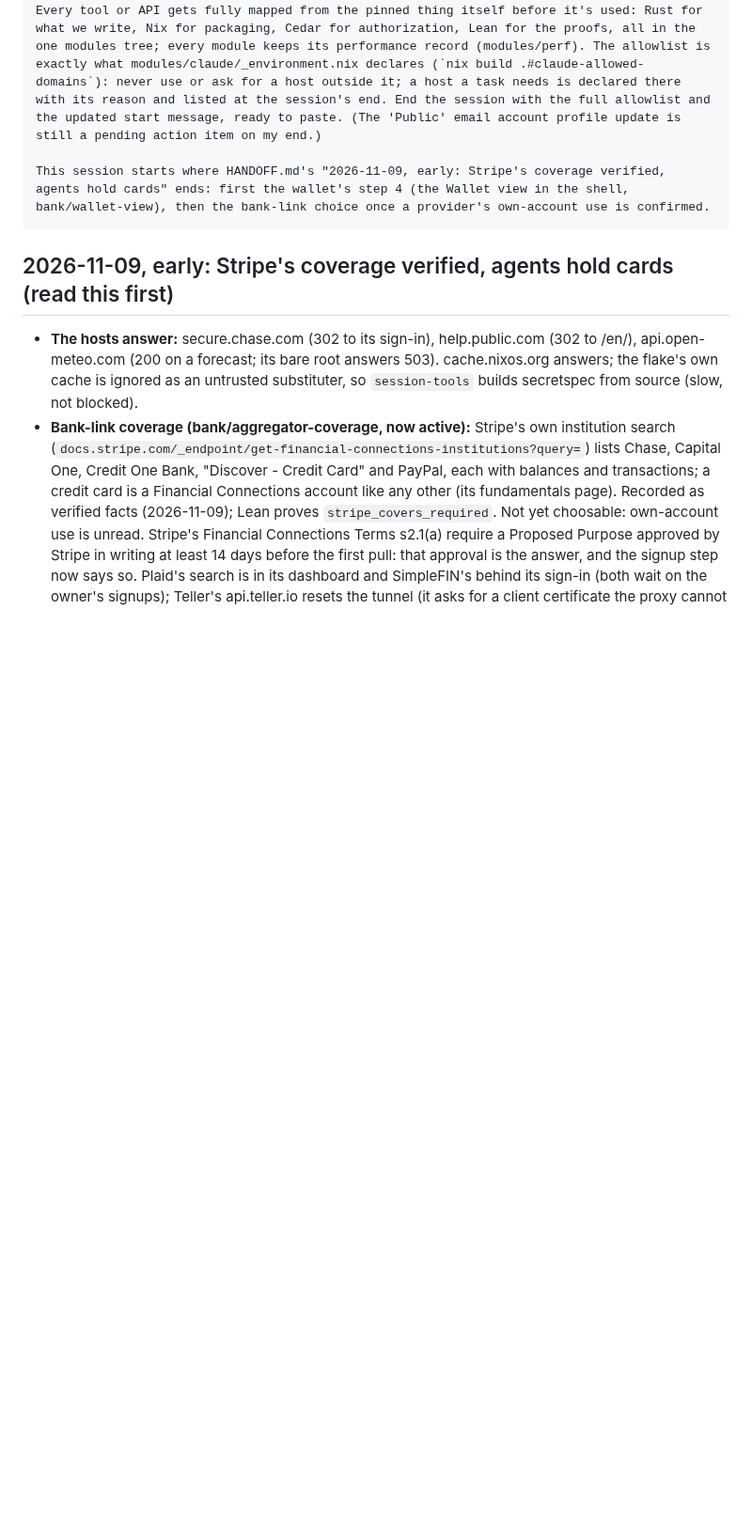
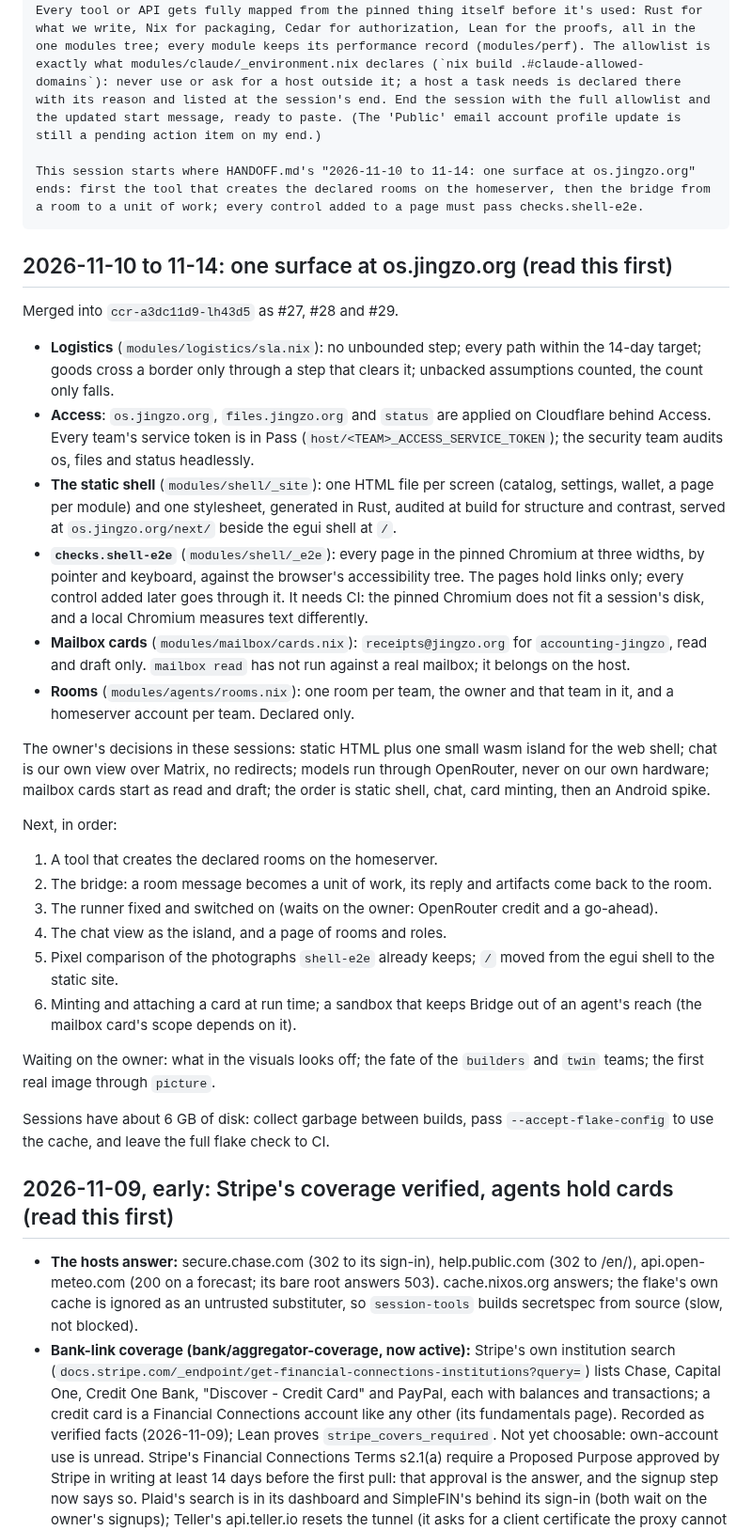
Before and after one commit to Kagamizo-dev/kagamizo, a Markdown page: HANDOFF.md, the part around the change. Shown at 94% size. Rendered like a GitHub page; blank space fills up the shorter version.

Commit message:
docs(handoff): Record the sessions of 2026-11-10 to 11-14
Co-Authored-By: Claude Fable 5.2 <noreply@anthropic.com>
Claude-Session: https://claude.ai/code/session_01AUZDaHyfpWCBJBW2zPPkpa

````diff
--- a/HANDOFF.md
+++ b/HANDOFF.md
@@ -27,8 +27,60 @@ Then work the plan: in each track, the lowest unblocked item first; items waitin
 
 The only thing you ask me for is approving a sign-in or 2FA link. Ask before anything else that spends money or applies infrastructure, unless HANDOFF.md says I already approved it. Every tool or API gets fully mapped from the pinned thing itself before it's used: Rust for what we write, Nix for packaging, Cedar for authorization, Lean for the proofs, all in the one modules tree; every module keeps its performance record (modules/perf). The allowlist is exactly what modules/claude/_environment.nix declares (`nix build .#claude-allowed-domains`): never use or ask for a host outside it; a host a task needs is declared there with its reason and listed at the session's end. End the session with the full allowlist and the updated start message, ready to paste. (The 'Public' email account profile update is still a pending action item on my end.)
 
-This session starts where HANDOFF.md's "2026-11-09, early: Stripe's coverage verified, agents hold cards" ends: first the wallet's step 4 (the Wallet view in the shell, bank/wallet-view), then the bank-link choice once a provider's own-account use is confirmed.
+This session starts where HANDOFF.md's "2026-11-10 to 11-14: one surface at os.jingzo.org" ends: first the tool that creates the declared rooms on the homeserver, then the bridge from a room to a unit of work; every control added to a page must pass checks.shell-e2e.
 ```
+
+## 2026-11-10 to 11-14: one surface at os.jingzo.org (read this first)
+
+Merged into `ccr-a3dc11d9-lh43d5` as #27, #28 and #29.
+
+- **Logistics** (`modules/logistics/sla.nix`): no unbounded step; every
+  path within the 14-day target; goods cross a border only through a
+  step that clears it; unbacked assumptions counted, the count only falls.
+- **Access**: `os.jingzo.org`, `files.jingzo.org` and `status` are applied
+  on Cloudflare behind Access. Every team's service token is in Pass
+  (`host/<TEAM>_ACCESS_SERVICE_TOKEN`); the security team audits os, files
+  and status headlessly.
+- **The static shell** (`modules/shell/_site`): one HTML file per screen
+  (catalog, settings, wallet, a page per module) and one stylesheet,
+  generated in Rust, audited at build for structure and contrast, served
+  at `os.jingzo.org/next/` beside the egui shell at `/`.
+- **`checks.shell-e2e`** (`modules/shell/_e2e`): every page in the pinned
+  Chromium at three widths, by pointer and keyboard, against the
+  browser's accessibility tree. The pages hold links only; every control
+  added later goes through it. It needs CI: the pinned Chromium does not
+  fit a session's disk, and a local Chromium measures text differently.
+- **Mailbox cards** (`modules/mailbox/cards.nix`): `receipts@jingzo.org`
+  for `accounting-jingzo`, read and draft only. `mailbox read` has not
+  run against a real mailbox; it belongs on the host.
+- **Rooms** (`modules/agents/rooms.nix`): one room per team, the owner and
+  that team in it, and a homeserver account per team. Declared only.
+
+The owner's decisions in these sessions: static HTML plus one small wasm
+island for the web shell; chat is our own view over Matrix, no redirects;
+models run through OpenRouter, never on our own hardware; mailbox cards
+start as read and draft; the order is static shell, chat, card minting,
+then an Android spike.
+
+Next, in order:
+
+1. A tool that creates the declared rooms on the homeserver.
+2. The bridge: a room message becomes a unit of work, its reply and
+   artifacts come back to the room.
+3. The runner fixed and switched on (waits on the owner: OpenRouter
+   credit and a go-ahead).
+4. The chat view as the island, and a page of rooms and roles.
+5. Pixel comparison of the photographs `shell-e2e` already keeps; `/`
+   moved from the egui shell to the static site.
+6. Minting and attaching a card at run time; a sandbox that keeps Bridge
+   out of an agent's reach (the mailbox card's scope depends on it).
+
+Waiting on the owner: what in the visuals looks off; the fate of the
+`builders` and `twin` teams; the first real image through `picture`.
+
+Sessions have about 6 GB of disk: collect garbage between builds, pass
+`--accept-flake-config` to use the cache, and leave the full flake check
+to CI.
 
 ## 2026-11-09, early: Stripe's coverage verified, agents hold cards (read this first)
 
````
